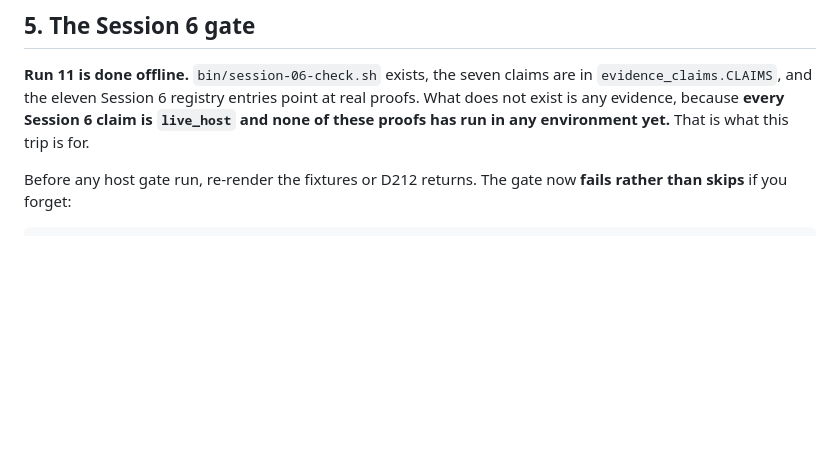
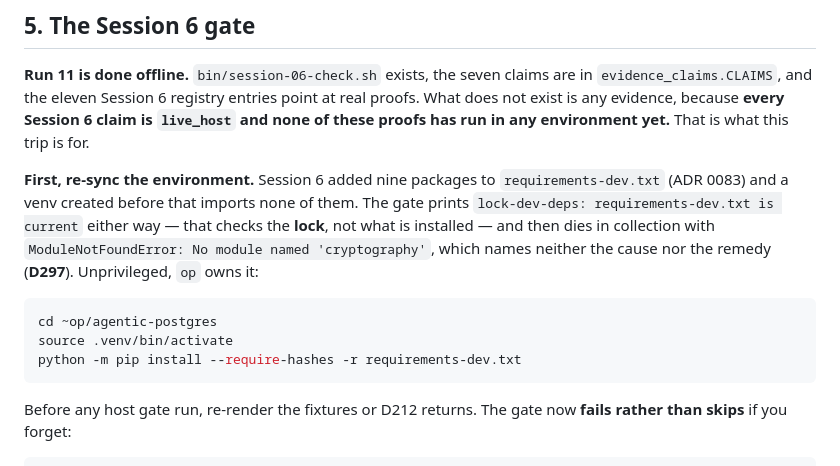
Before and after one commit to Virabyan99/agentic-postgres, a Markdown page: docs/session-06-operator-guide.md, the part around the change. Drawn GitHub-style; blank space fills up the shorter version.

Commit message:
docs(operator): re-sync the venv before the host gate (D297)
The gate's `lock-dev-deps` line verifies the lock, not the environment, so
a venv predating Run 7's nine packages passes that step and then dies in
collection with a ModuleNotFoundError naming neither cause nor remedy.

Co-Authored-By: Claude Opus 5 <noreply@anthropic.com>

````diff
--- a/docs/session-06-operator-guide.md
+++ b/docs/session-06-operator-guide.md
@@ -204,6 +204,19 @@ at real proofs. What does not exist is any evidence, because **every Session 6
 claim is `live_host` and none of these proofs has run in any environment yet.**
 That is what this trip is for.
 
+**First, re-sync the environment.** Session 6 added nine packages to
+`requirements-dev.txt` (ADR 0083) and a venv created before that imports none of
+them. The gate prints `lock-dev-deps: requirements-dev.txt is current` either
+way — that checks the **lock**, not what is installed — and then dies in
+collection with `ModuleNotFoundError: No module named 'cryptography'`, which
+names neither the cause nor the remedy (**D297**). Unprivileged, `op` owns it:
+
+```bash
+cd ~op/agentic-postgres
+source .venv/bin/activate
+python -m pip install --require-hashes -r requirements-dev.txt
+```
+
 Before any host gate run, re-render the fixtures or D212 returns. The gate now
 **fails rather than skips** if you forget:
 
````
